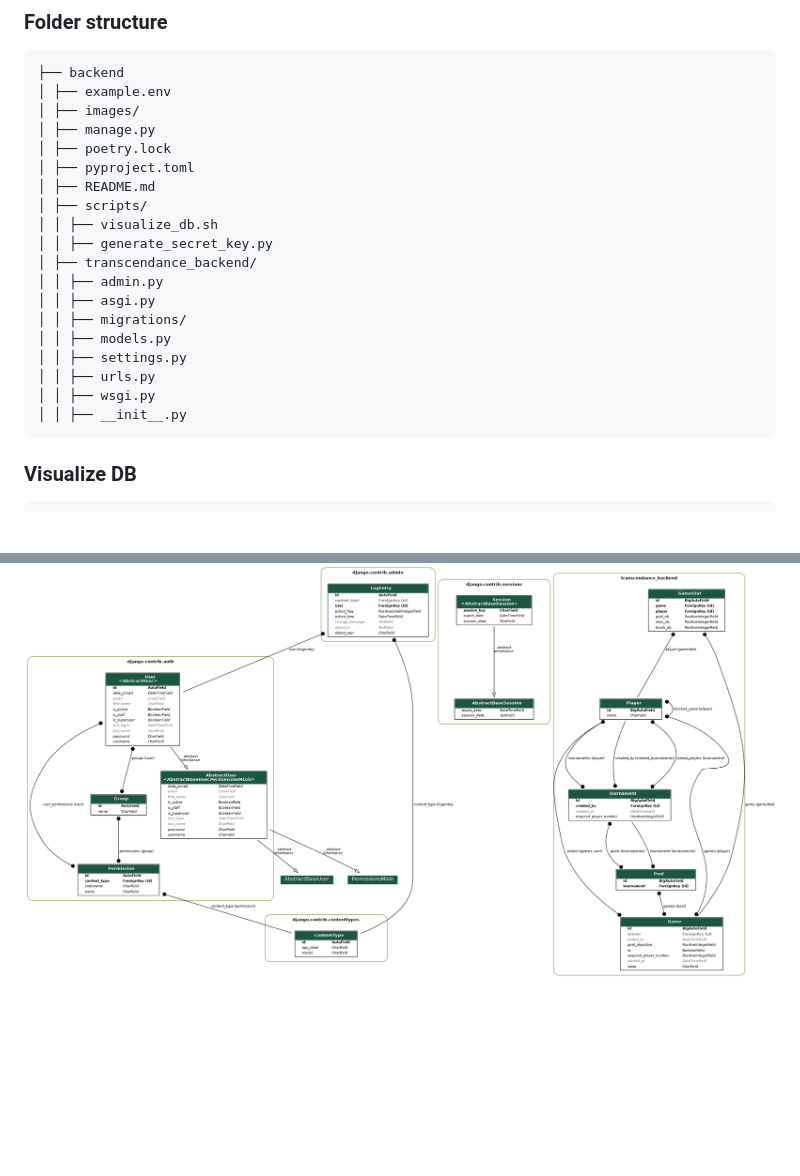
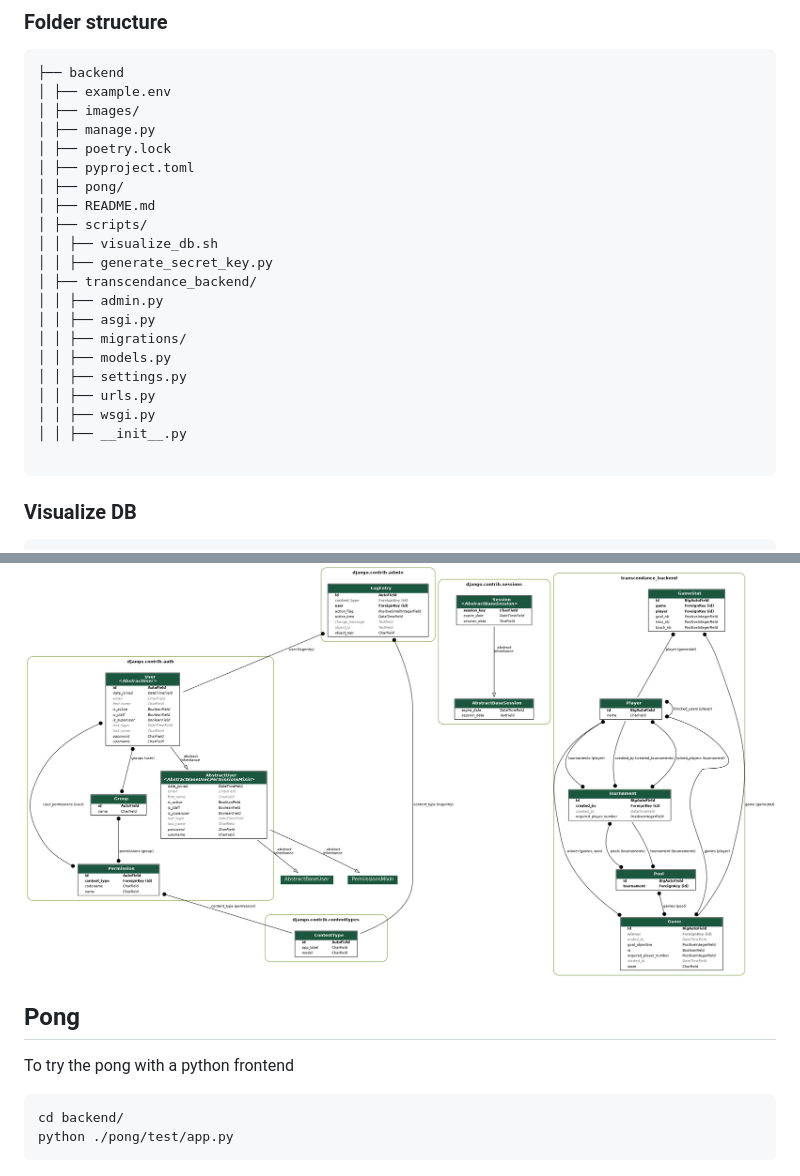
Before and after one commit to iSurfiNex/ft_transcendence, a Markdown page: backend/README.md, 2 parts joined by grey strips. Rendered like a GitHub page; blank space fills up the shorter version.

Commit message:
Add pong readme

````diff
--- a/backend/README.md
+++ b/backend/README.md
@@ -111,6 +111,7 @@ When you make changes to your Django models (e.g., adding, modifying, or deletin
 │ ├── manage.py
 │ ├── poetry.lock
 │ ├── pyproject.toml
+│ ├── pong/
 │ ├── README.md
 │ ├── scripts/
 │ │ ├── visualize_db.sh
@@ -124,6 +125,7 @@ When you make changes to your Django models (e.g., adding, modifying, or deletin
 │ │ ├── urls.py
 │ │ ├── wsgi.py
 │ │ ├── __init__.py
+
 ```
 
 ### Visualize DB
@@ -134,3 +136,13 @@ bash ./scripts/visualize_db
 ```
 
 ![DB visualization](images/db.png)
+
+
+## Pong
+
+To try the pong with a python frontend
+
+``` sh
+cd backend/
+python ./pong/test/app.py
+```
````
